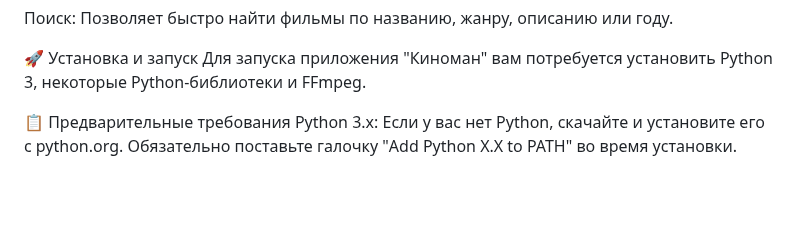
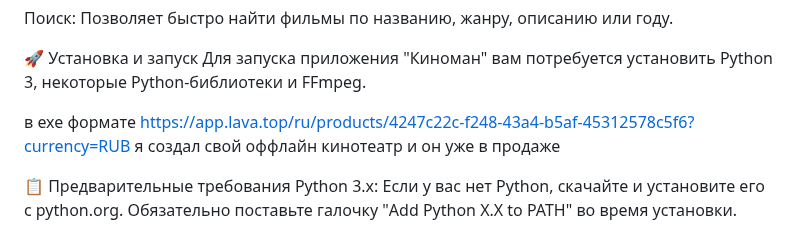
Before and after one commit to vanyagamesss/film, a Markdown page: README.md, the part around the change. Rendered like a GitHub page; blank space fills up the shorter version.

```diff
--- a/README.md
+++ b/README.md
@@ -20,6 +20,9 @@
 
 🚀 Установка и запуск
 Для запуска приложения "Киноман" вам потребуется установить Python 3, некоторые Python-библиотеки и FFmpeg.
+
+в exe формате
+https://app.lava.top/ru/products/4247c22c-f248-43a4-b5af-45312578c5f6?currency=RUB я создал свой оффлайн кинотеатр и он уже в продаже
 
 📋 Предварительные требования
 Python 3.x: Если у вас нет Python, скачайте и установите его с python.org. Обязательно поставьте галочку "Add Python X.X to PATH" во время установки.
```
